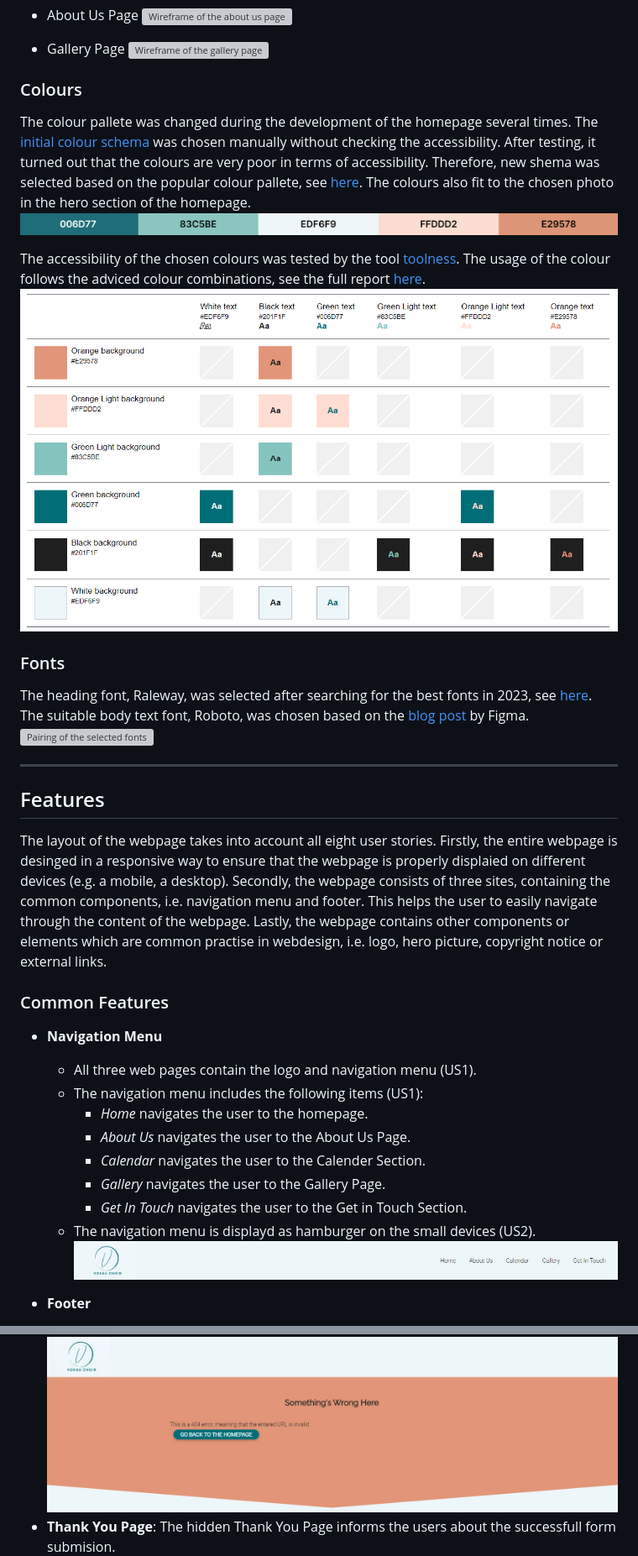
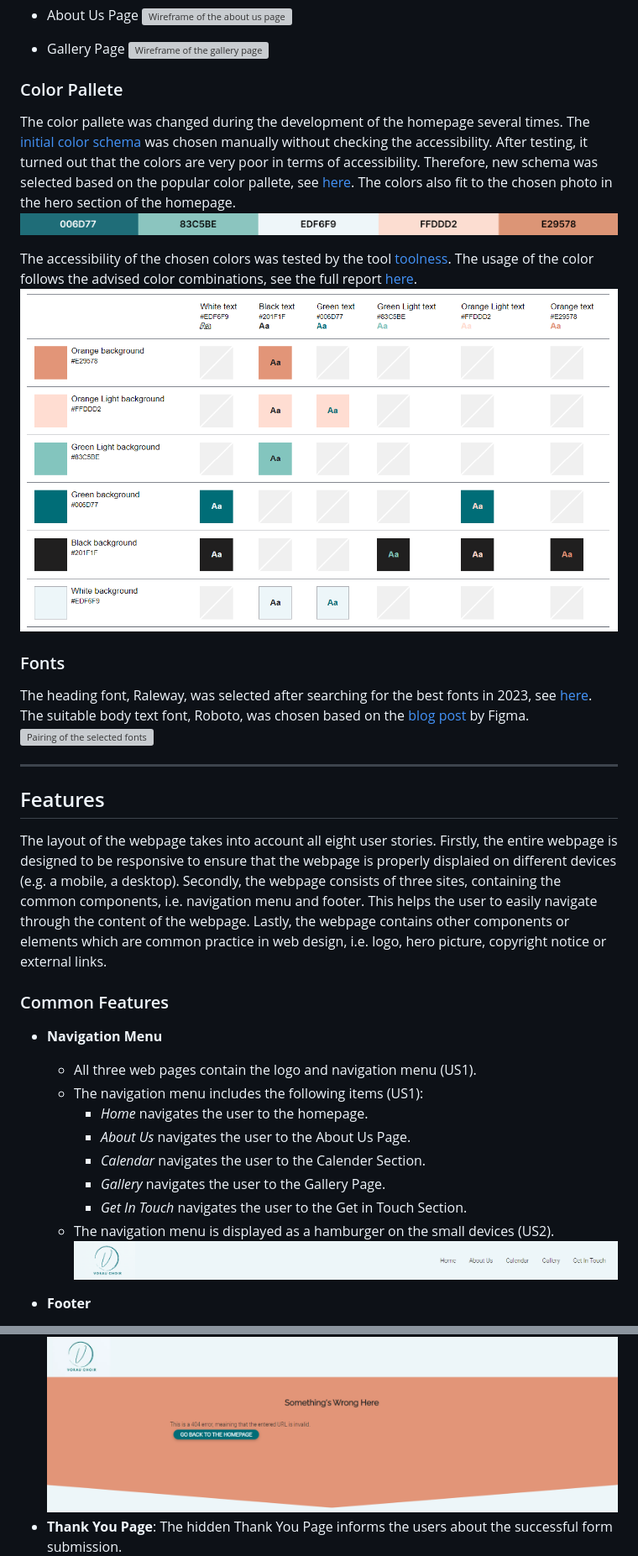
Before and after one commit to brodsa/mgv-vorau, a Markdown page: README.md, 2 parts joined by grey strips. Shown: that part at 84% size. Rendered like a GitHub page; grey boxes are pictures that could not be loaded.

```diff
--- a/README.md
+++ b/README.md
@@ -54,12 +54,12 @@ The wireframes were created using the program balsamiq. Two versions of the webp
 ![Wireframe of the gallery page](./assets/documentation/wireframe/GALLERY.png)
 
 
-### Colours
-The colour pallete was changed during the development of the homepage several times. The [initial colour schema](https://coolors.co/21b8a4-cecbcb-201f1f-f5f5f5) was chosen manually without checking the accessibility. After testing, it turned out that the colours are very poor in terms of accessibility. Therefore, new shema was selected based on the popular colour pallete, see [here](https://coolors.co/palette/006d77-83c5be-edf6f9-ffddd2-e29578). The colours also fit to the chosen photo in the hero section of the homepage.
-![Colour Pallete](./assets/documentation/ux/color_palette.png)
+### Color Pallete
+The color pallete was changed during the development of the homepage several times. The [initial color schema](https://coolors.co/21b8a4-cecbcb-201f1f-f5f5f5) was chosen manually without checking the accessibility. After testing, it turned out that the colors are very poor in terms of accessibility. Therefore, new schema was selected based on the popular color pallete, see [here](https://coolors.co/palette/006d77-83c5be-edf6f9-ffddd2-e29578). The colors also fit to the chosen photo in the hero section of the homepage.
+![Color Pallete](./assets/documentation/ux/color_palette.png)
 
-The accessibility of the chosen colours was tested by the tool [toolness](https://github.com/toolness/accessible-color-matrix). The usage of the colour follows the adviced colour combinations, see the full report [here](https://toolness.github.io/accessible-color-matrix/?n=White&n=Black&n=Green&v=EBEBEB&v=201F1F&v=659B5E).
-![Colour Accessiblity](./assets/documentation/ux/color_palette_accessibility.png)
+The accessibility of the chosen colors was tested by the tool [toolness](https://github.com/toolness/accessible-color-matrix). The usage of the color follows the advised color combinations, see the full report [here](https://toolness.github.io/accessible-color-matrix/?n=White&n=Black&n=Green&v=EBEBEB&v=201F1F&v=659B5E).
+![Color Accessiblity](./assets/documentation/ux/color_palette_accessibility.png)
 
 
 
@@ -70,7 +70,7 @@ The heading font, Raleway, was selected after searching for the best fonts in 20
 
 ---
 ## Features
-The layout of the webpage takes into account all eight user stories. Firstly, the entire webpage is desinged in a responsive way to ensure that the webpage is properly displaied on different devices (e.g. a mobile, a desktop). Secondly, the webpage consists of three sites, containing the common components, i.e. navigation menu and footer. This helps the user to easily navigate through the content of the webpage. Lastly, the webpage contains other components or elements which are common practise in webdesign, i.e. logo, hero picture, copyright notice or external links.
+The layout of the webpage takes into account all eight user stories. Firstly, the entire webpage is designed to be responsive to ensure that the webpage is properly displaied on different devices (e.g. a mobile, a desktop). Secondly, the webpage consists of three sites, containing the common components, i.e. navigation menu and footer. This helps the user to easily navigate through the content of the webpage. Lastly, the webpage contains other components or elements which are common practice in web design, i.e. logo, hero picture, copyright notice or external links.
 
 ### Common Features
 -  **Navigation Menu**
@@ -81,7 +81,7 @@ The layout of the webpage takes into account all eight user stories. Firstly, th
         - *Calendar* navigates the user to the Calender Section.
         - *Gallery* navigates the user to the Gallery Page.
         - *Get In Touch* navigates the user to the Get in Touch Section.
-    - The navigation menu is displayd as hamburger on the small devices (US2).
+    - The navigation menu is displayed as a hamburger on the small devices (US2).
     ![Menu](./assets/documentation/features/structure_menu.png)
 
 - **Footer**
@@ -117,7 +117,7 @@ The About Us Page introduces the choir, including its history. The page also lis
 ### **Hidden Pages**
 - **404 Page**: The hidden 404 Page indicates the users that there is an error with their request.
 ![404 Page](./assets/documentation/features/structure_404.png)
-- **Thank You Page**: The hidden Thank You Page informs the users about the successfull form submision.
+- **Thank You Page**: The hidden Thank You Page informs the users about the successful form submission.
 ![Thank You Page](./assets/documentation/features/structure_thank_you.png)
 
 ### Differences to Design
```
Also changed, not shown: other parts of README.md (+33 -33 lines), assets/documentation/testing/validator_lighthouse_mobile_about.png (added).
